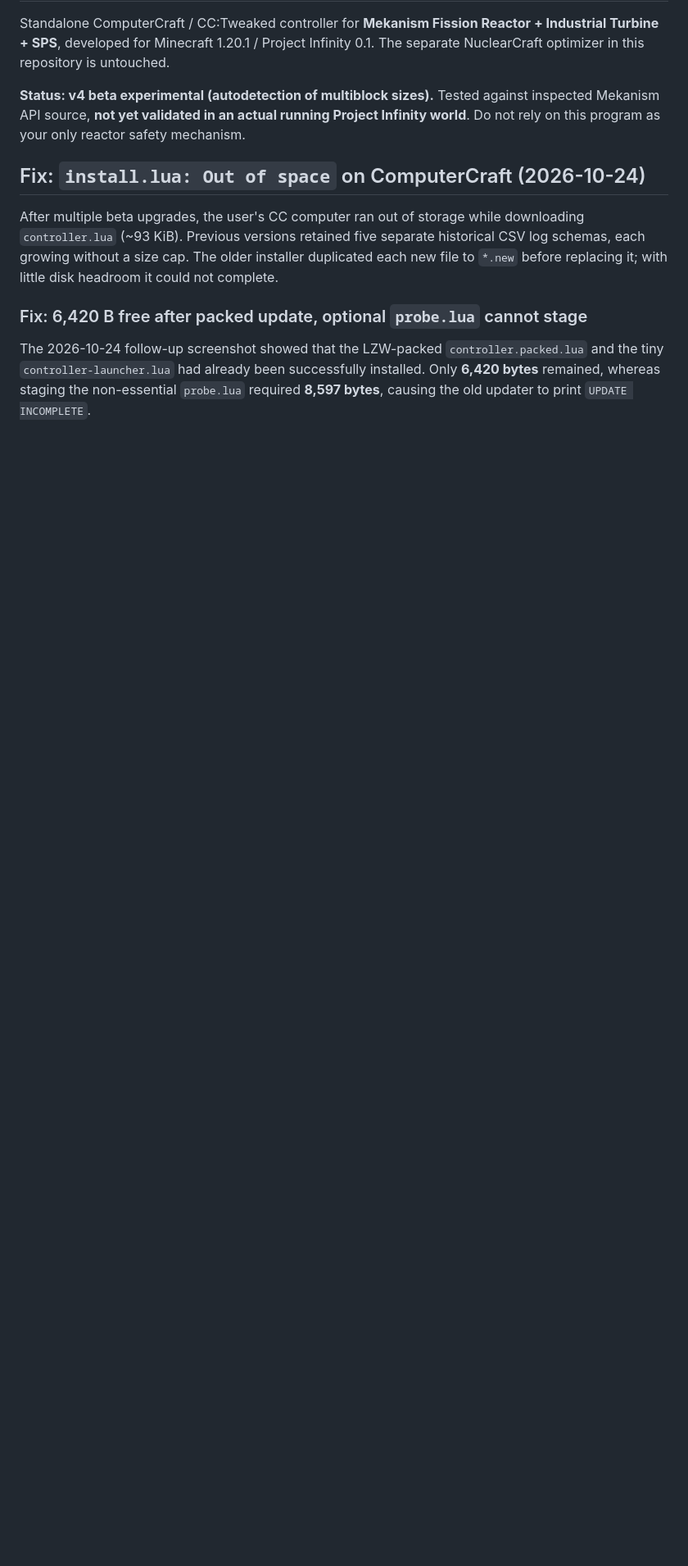
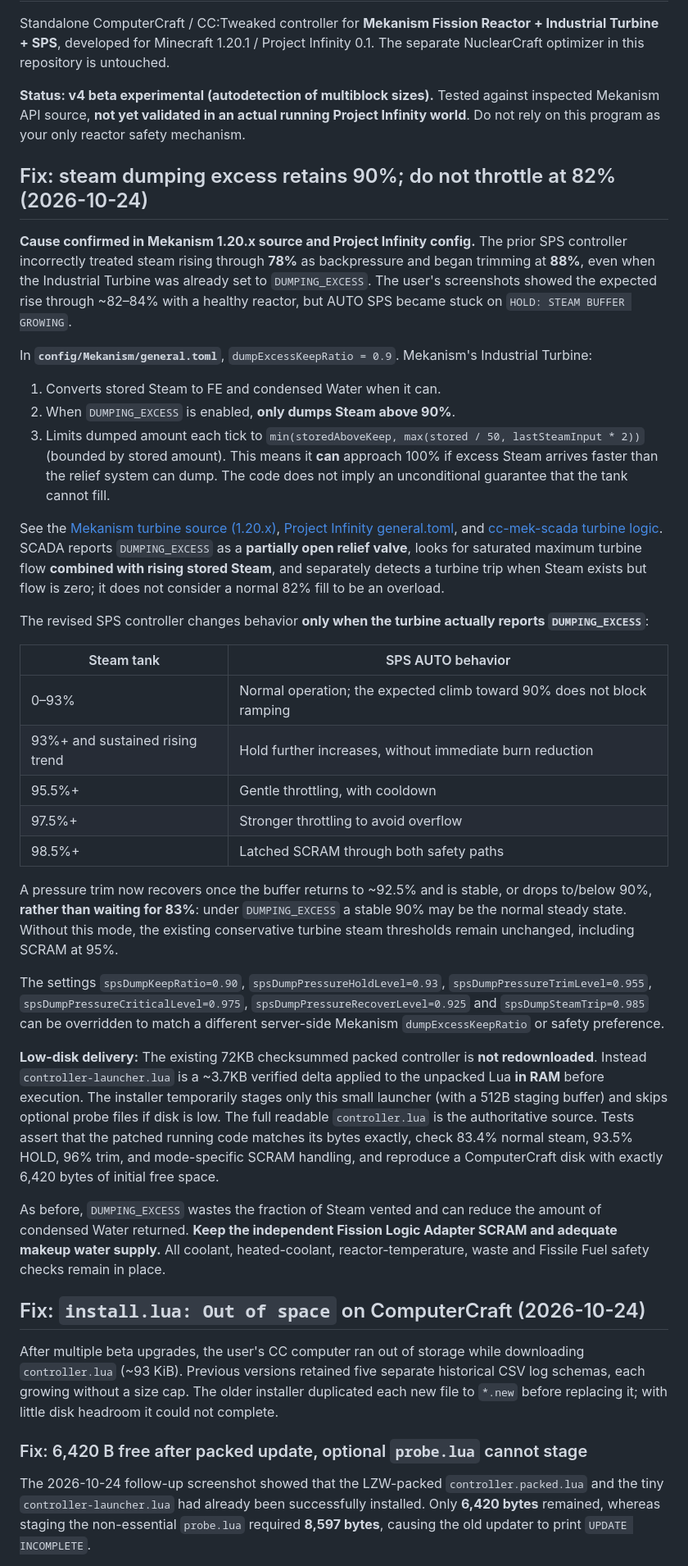
Before and after one commit to damian2603/Reactor, a Markdown page: cc-mekanism/README.md, the part around the change. Shown at 82% size. Drawn GitHub-style; blank space fills up the shorter version.

Commit message:
Explain actual Mekanism 90% DUMPING_EXCESS retention, SCADA relief-valve logic, mode-aware safety and 3.7KB disk-safe delivery

```diff
--- a/cc-mekanism/README.md
+++ b/cc-mekanism/README.md
@@ -3,6 +3,77 @@
 Standalone ComputerCraft / CC:Tweaked controller for **Mekanism Fission Reactor + Industrial Turbine + SPS**, developed for Minecraft 1.20.1 / Project Infinity 0.1. The separate NuclearCraft optimizer in this repository is untouched.
 
 **Status: v4 beta experimental (autodetection of multiblock sizes).** Tested against inspected Mekanism API source, **not yet validated in an actual running Project Infinity world**. Do not rely on this program as your only reactor safety mechanism.
+
+## Fix: steam dumping excess retains 90%; do not throttle at 82% (2026-10-24)
+
+**Cause confirmed in Mekanism 1.20.x source and Project Infinity config.**
+The prior SPS controller incorrectly treated steam rising through **78%** as
+backpressure and began trimming at **88%**, even when the Industrial Turbine
+was already set to `DUMPING_EXCESS`. The user's screenshots showed the
+expected rise through ~82–84% with a healthy reactor, but AUTO SPS became
+stuck on `HOLD: STEAM BUFFER GROWING`.
+
+In **`config/Mekanism/general.toml`**,
+`dumpExcessKeepRatio = 0.9`. Mekanism's Industrial Turbine:
+1. Converts stored Steam to FE and condensed Water when it can.
+2. When `DUMPING_EXCESS` is enabled, **only dumps Steam above 90%**.
+3. Limits dumped amount each tick to
+   `min(storedAboveKeep, max(stored / 50, lastSteamInput * 2))`
+   (bounded by stored amount). This means it **can** approach 100% if
+   excess Steam arrives faster than the relief system can dump. The code
+   does not imply an unconditional guarantee that the tank cannot fill.
+
+See the
+[Mekanism turbine source (1.20.x)](https://github.com/mekanism/Mekanism/blob/1.20.x/src/generators/java/mekanism/generators/common/content/turbine/TurbineMultiblockData.java#L149-L178),
+[Project Infinity general.toml](https://github.com/BOLTMAGIC/Project-Infinity-0.1/blob/main/config/Mekanism/general.toml),
+and
+[cc-mek-scada turbine logic](https://github.com/MikaylaFischler/cc-mek-scada/blob/main/supervisor/unit_logic.lua#L400-L424).
+SCADA reports `DUMPING_EXCESS` as a **partially open relief valve**,
+looks for saturated maximum turbine flow **combined with rising stored
+Steam**, and separately detects a turbine trip when Steam exists but
+flow is zero; it does not consider a normal 82% fill to be an overload.
+
+The revised SPS controller changes behavior **only when the turbine
+actually reports `DUMPING_EXCESS`**:
+
+| Steam tank | SPS AUTO behavior |
+| --- | --- |
+| 0–93% | Normal operation; the expected climb toward 90% does not block ramping |
+| 93%+ and sustained rising trend | Hold further increases, without immediate burn reduction |
+| 95.5%+ | Gentle throttling, with cooldown |
+| 97.5%+ | Stronger throttling to avoid overflow |
+| 98.5%+ | Latched SCRAM through both safety paths |
+
+A pressure trim now recovers once the buffer returns to ~92.5% and
+is stable, or drops to/below 90%, **rather than waiting for 83%**:
+under `DUMPING_EXCESS` a stable 90% may be the normal steady state.
+Without this mode, the existing conservative turbine steam thresholds
+remain unchanged, including SCRAM at 95%.
+
+The settings `spsDumpKeepRatio=0.90`,
+`spsDumpPressureHoldLevel=0.93`,
+`spsDumpPressureTrimLevel=0.955`,
+`spsDumpPressureCriticalLevel=0.975`,
+`spsDumpPressureRecoverLevel=0.925` and
+`spsDumpSteamTrip=0.985` can be overridden to match a different
+server-side Mekanism `dumpExcessKeepRatio` or safety preference.
+
+**Low-disk delivery:** The existing 72KB checksummed packed controller
+is **not redownloaded**. Instead `controller-launcher.lua` is a
+~3.7KB verified delta applied to the unpacked Lua **in RAM** before
+execution. The installer temporarily stages only this small launcher
+(with a 512B staging buffer) and skips optional probe files if disk
+is low. The full readable `controller.lua` is the authoritative
+source. Tests assert that the patched running code matches its bytes
+exactly, check 83.4% normal steam, 93.5% HOLD, 96% trim, and
+mode-specific SCRAM handling, and reproduce a ComputerCraft disk with
+exactly 6,420 bytes of initial free space.
+
+As before, `DUMPING_EXCESS` wastes the fraction of Steam vented and
+can reduce the amount of condensed Water returned. **Keep the
+independent Fission Logic Adapter SCRAM and adequate makeup water
+supply.** All coolant, heated-coolant, reactor-temperature, waste and
+Fissile Fuel safety checks remain in place.
 
 ## Fix: `install.lua: Out of space` on ComputerCraft (2026-10-24)
 
```
